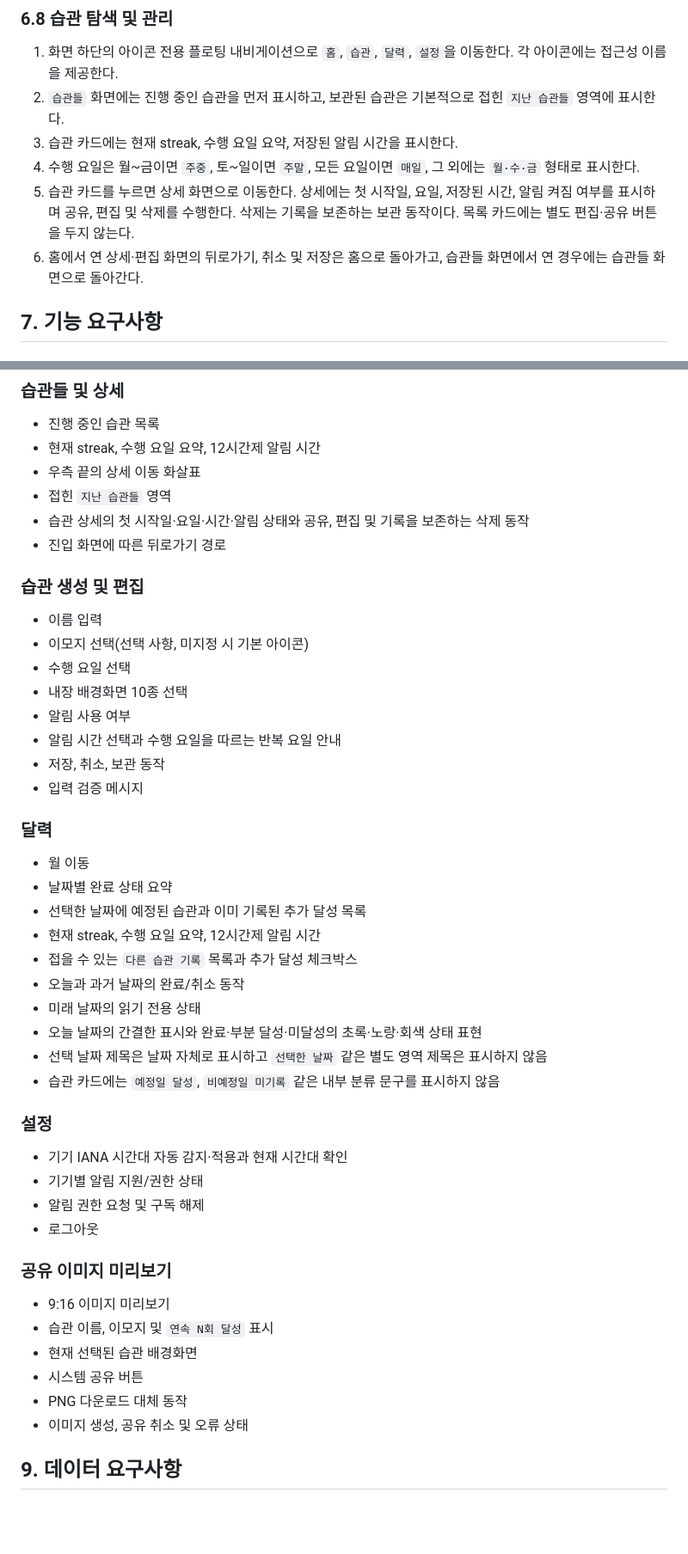
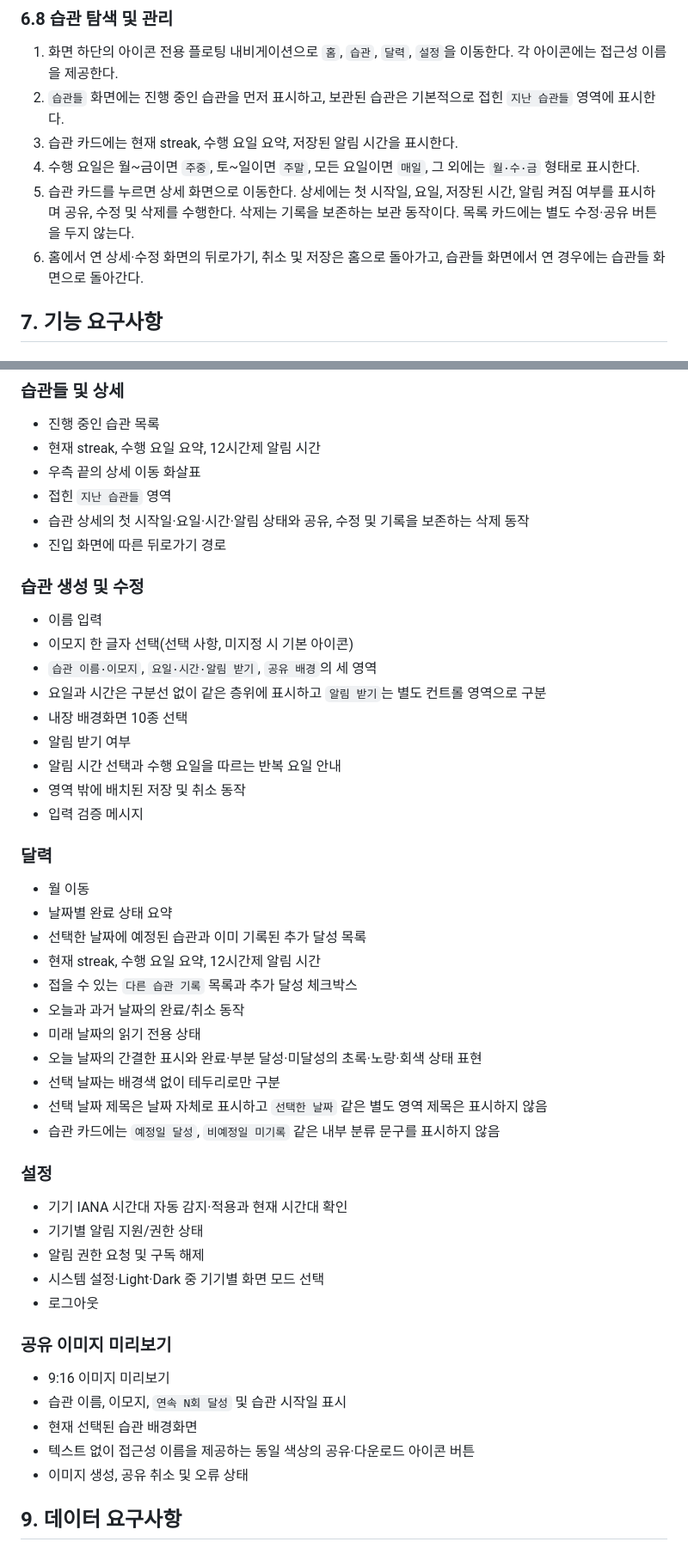
Before and after one commit to ipari/habit-tracker, a Markdown page: PRD.md, 2 parts joined by grey strips. Shown at 86% size. GitHub-like rendering; blank space fills up the shorter version.

```diff
--- a/PRD.md
+++ b/PRD.md
@@ -164,8 +164,8 @@ Habit Tracker는 사용자가 반복하고 싶은 습관을 등록하고, 날짜
 2. `습관들` 화면에는 진행 중인 습관을 먼저 표시하고, 보관된 습관은 기본적으로 접힌 `지난 습관들` 영역에 표시한다.
 3. 습관 카드에는 현재 streak, 수행 요일 요약, 저장된 알림 시간을 표시한다.
 4. 수행 요일은 월~금이면 `주중`, 토~일이면 `주말`, 모든 요일이면 `매일`, 그 외에는 `월·수·금` 형태로 표시한다.
-5. 습관 카드를 누르면 상세 화면으로 이동한다. 상세에는 첫 시작일, 요일, 저장된 시간, 알림 켜짐 여부를 표시하며 공유, 편집 및 삭제를 수행한다. 삭제는 기록을 보존하는 보관 동작이다. 목록 카드에는 별도 편집·공유 버튼을 두지 않는다.
-6. 홈에서 연 상세·편집 화면의 뒤로가기, 취소 및 저장은 홈으로 돌아가고, 습관들 화면에서 연 경우에는 습관들 화면으로 돌아간다.
+5. 습관 카드를 누르면 상세 화면으로 이동한다. 상세에는 첫 시작일, 요일, 저장된 시간, 알림 켜짐 여부를 표시하며 공유, 수정 및 삭제를 수행한다. 삭제는 기록을 보존하는 보관 동작이다. 목록 카드에는 별도 수정·공유 버튼을 두지 않는다.
+6. 홈에서 연 상세·수정 화면의 뒤로가기, 취소 및 저장은 홈으로 돌아가고, 습관들 화면에서 연 경우에는 습관들 화면으로 돌아간다.
 
 ## 7. 기능 요구사항
 
@@ -320,18 +323,19 @@ Habit Tracker는 사용자가 반복하고 싶은 습관을 등록하고, 날짜
 - 현재 streak, 수행 요일 요약, 12시간제 알림 시간
 - 우측 끝의 상세 이동 화살표
 - 접힌 `지난 습관들` 영역
-- 습관 상세의 첫 시작일·요일·시간·알림 상태와 공유, 편집 및 기록을 보존하는 삭제 동작
+- 습관 상세의 첫 시작일·요일·시간·알림 상태와 공유, 수정 및 기록을 보존하는 삭제 동작
 - 진입 화면에 따른 뒤로가기 경로
 
-### 습관 생성 및 편집
+### 습관 생성 및 수정
 
 - 이름 입력
-- 이모지 선택(선택 사항, 미지정 시 기본 아이콘)
-- 수행 요일 선택
+- 이모지 한 글자 선택(선택 사항, 미지정 시 기본 아이콘)
+- `습관 이름·이모지`, `요일·시간·알림 받기`, `공유 배경`의 세 영역
+- 요일과 시간은 구분선 없이 같은 층위에 표시하고 `알림 받기`는 별도 컨트롤 영역으로 구분
 - 내장 배경화면 10종 선택
-- 알림 사용 여부
+- 알림 받기 여부
 - 알림 시간 선택과 수행 요일을 따르는 반복 요일 안내
-- 저장, 취소, 보관 동작
+- 영역 밖에 배치된 저장 및 취소 동작
 - 입력 검증 메시지
 
 ### 달력
@@ -344,6 +348,7 @@ Habit Tracker는 사용자가 반복하고 싶은 습관을 등록하고, 날짜
 - 오늘과 과거 날짜의 완료/취소 동작
 - 미래 날짜의 읽기 전용 상태
 - 오늘 날짜의 간결한 표시와 완료·부분 달성·미달성의 초록·노랑·회색 상태 표현
+- 선택 날짜는 배경색 없이 테두리로만 구분
 - 선택 날짜 제목은 날짜 자체로 표시하고 `선택한 날짜` 같은 별도 영역 제목은 표시하지 않음
 - 습관 카드에는 `예정일 달성`, `비예정일 미기록` 같은 내부 분류 문구를 표시하지 않음
 
@@ -352,15 +357,15 @@ Habit Tracker는 사용자가 반복하고 싶은 습관을 등록하고, 날짜
 - 기기 IANA 시간대 자동 감지·적용과 현재 시간대 확인
 - 기기별 알림 지원/권한 상태
 - 알림 권한 요청 및 구독 해제
+- 시스템 설정·Light·Dark 중 기기별 화면 모드 선택
 - 로그아웃
 
 ### 공유 이미지 미리보기
 
 - 9:16 이미지 미리보기
-- 습관 이름, 이모지 및 `연속 N회 달성` 표시
+- 습관 이름, 이모지, `연속 N회 달성` 및 습관 시작일 표시
 - 현재 선택된 습관 배경화면
-- 시스템 공유 버튼
-- PNG 다운로드 대체 동작
+- 텍스트 없이 접근성 이름을 제공하는 동일 색상의 공유·다운로드 아이콘 버튼
 - 이미지 생성, 공유 취소 및 오류 상태
 
 ## 9. 데이터 요구사항
```
Also changed, not shown: other parts of PRD.md (+8 -5 lines), AGENTS.md (+4 -4 lines), README.md (+4 -3 lines).
